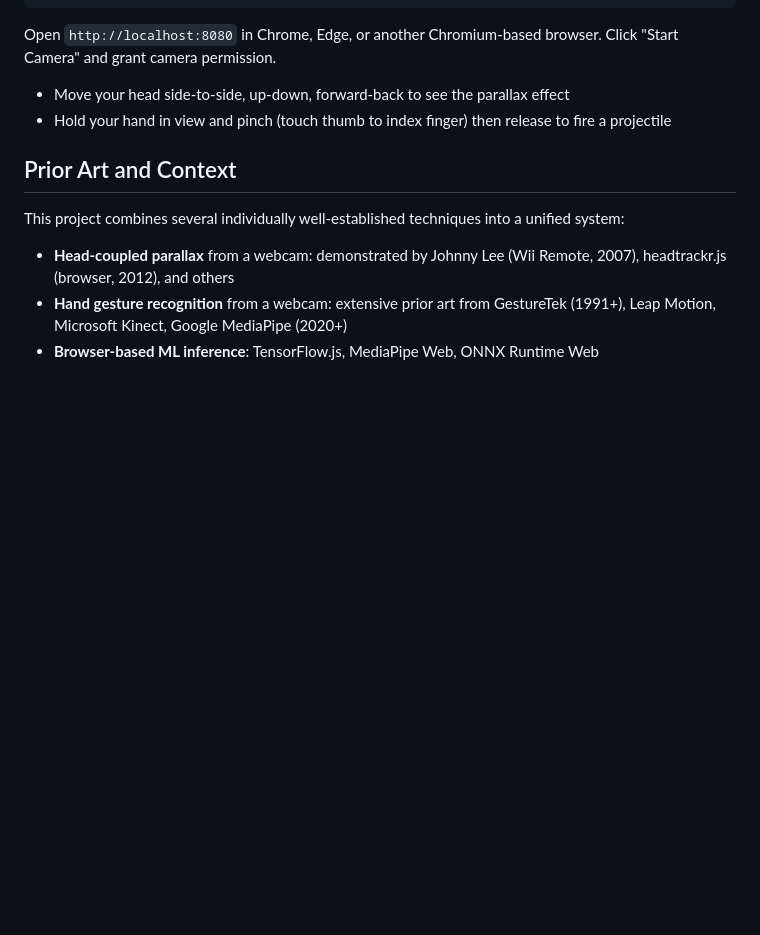
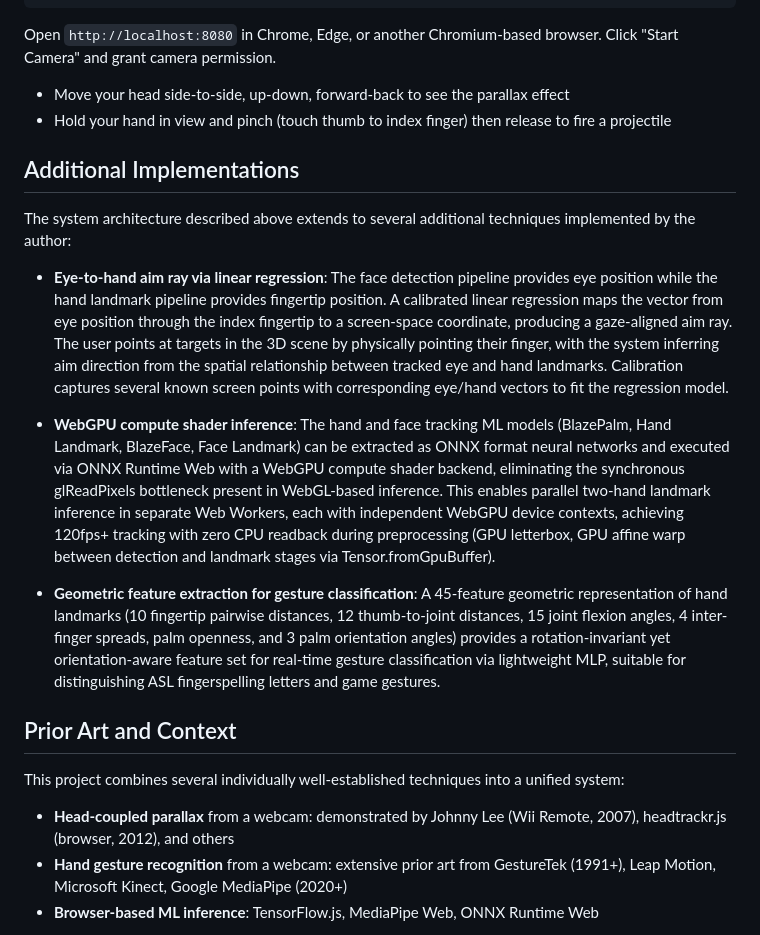
Before and after one commit to Sonified/3d-parallax-head-hand-tracking-demo, a Markdown page: README.md, the part around the change. Rendered like a GitHub page; blank space fills up the shorter version.

Commit message:
Document additional implementations: aim ray, WebGPU inference, gesture features
Describe eye-to-hand aim ray via calibrated linear regression,
WebGPU compute shader inference path (ONNX RT, zero CPU readback),
and 45-feature geometric hand landmark representation for gesture
classification.

```diff
--- a/README.md
+++ b/README.md
@@ -77,6 +77,16 @@ Open `http://localhost:8080` in Chrome, Edge, or another Chromium-based browser.
 - Move your head side-to-side, up-down, forward-back to see the parallax effect
 - Hold your hand in view and pinch (touch thumb to index finger) then release to fire a projectile
 
+## Additional Implementations
+
+The system architecture described above extends to several additional techniques implemented by the author:
+
+- **Eye-to-hand aim ray via linear regression**: The face detection pipeline provides eye position while the hand landmark pipeline provides fingertip position. A calibrated linear regression maps the vector from eye position through the index fingertip to a screen-space coordinate, producing a gaze-aligned aim ray. The user points at targets in the 3D scene by physically pointing their finger, with the system inferring aim direction from the spatial relationship between tracked eye and hand landmarks. Calibration captures several known screen points with corresponding eye/hand vectors to fit the regression model.
+
+- **WebGPU compute shader inference**: The hand and face tracking ML models (BlazePalm, Hand Landmark, BlazeFace, Face Landmark) can be extracted as ONNX format neural networks and executed via ONNX Runtime Web with a WebGPU compute shader backend, eliminating the synchronous glReadPixels bottleneck present in WebGL-based inference. This enables parallel two-hand landmark inference in separate Web Workers, each with independent WebGPU device contexts, achieving 120fps+ tracking with zero CPU readback during preprocessing (GPU letterbox, GPU affine warp between detection and landmark stages via Tensor.fromGpuBuffer).
+
+- **Geometric feature extraction for gesture classification**: A 45-feature geometric representation of hand landmarks (10 fingertip pairwise distances, 12 thumb-to-joint distances, 15 joint flexion angles, 4 inter-finger spreads, palm openness, and 3 palm orientation angles) provides a rotation-invariant yet orientation-aware feature set for real-time gesture classification via lightweight MLP, suitable for distinguishing ASL fingerspelling letters and game gestures.
+
 ## Prior Art and Context
 
 This project combines several individually well-established techniques into a unified system:
```
